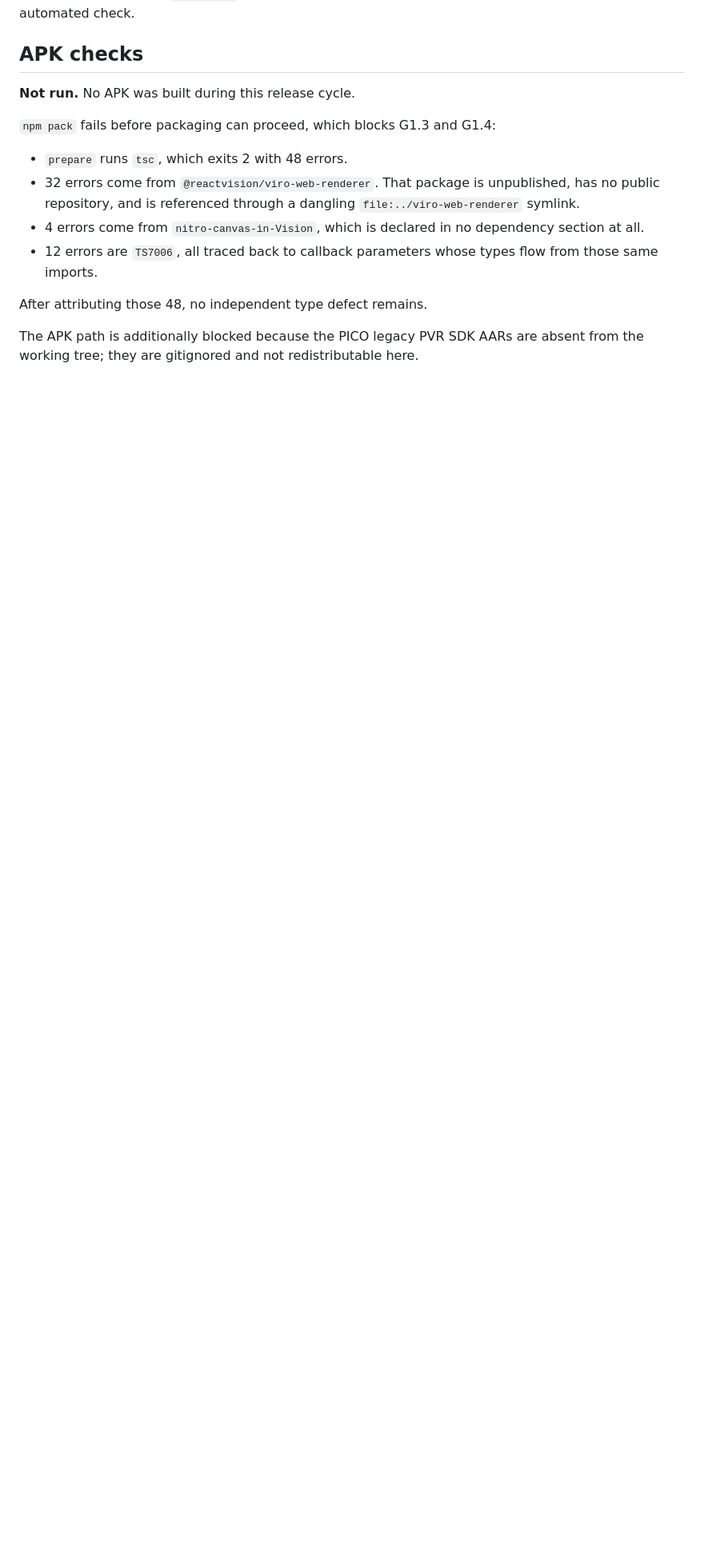
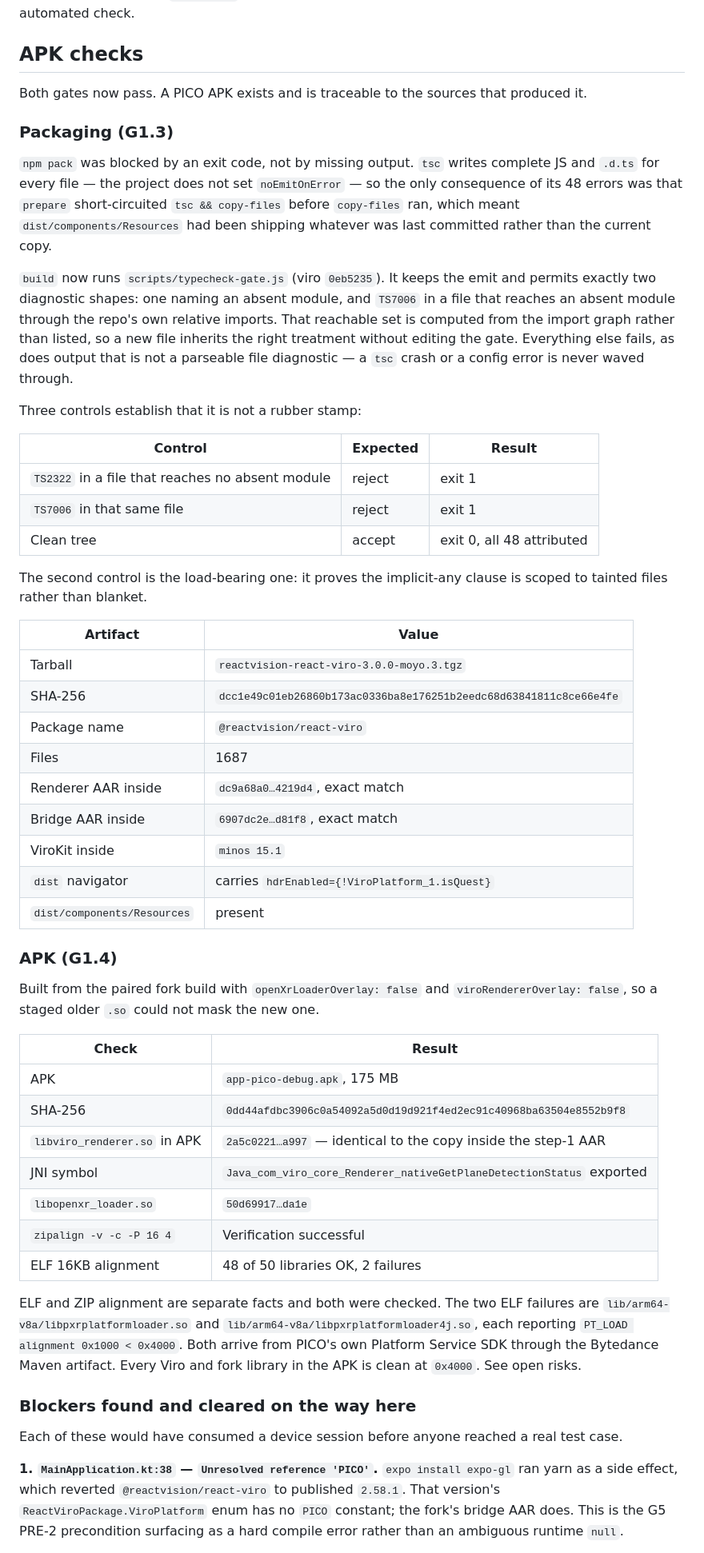
Before and after one commit to mikevocalz/expo-pico, a Markdown page: docs/VIRO-PICO-RELEASE-EVIDENCE.md, the part around one of its changes. Shown at 80% size. Rendered like a GitHub page; blank space fills up the shorter version.

Commit message:
Record the packaging and APK gates as passing
Both were blocked when the ledger was written. G1.3 was blocked by an exit code
rather than by missing output: tsc writes complete JS and .d.ts regardless, so
the only real consequence was prepare short-circuiting before copy-files, which
had been shipping a stale Resources directory. The build now runs a gate that
keeps the emit and permits only diagnostics attributable to the two absent
modules, proven with three controls including a TS7006 in an untainted file —
the case that shows the implicit-any clause is scoped rather than blanket.

G1.4 produced an APK whose libviro_renderer.so is byte-identical to the copy
inside the step-1 AAR, exporting the plane-detection JNI symbol. ZIP alignment
verifies. ELF alignment is 48 of 50: the two failures are PICO's own Platform
Service loaders arriving 4KB-aligned from the Bytedance Maven artifact, and are
recorded as an open risk rather than a defect in this work.

Four blockers cleared on the way there are recorded with them, because each
would have burned a device session before anyone reached a test case. The
sharpest is that expo install ran yarn as a side effect and reverted the package
to published 2.58.1, whose ViroPlatform enum has no PICO constant — the PRE-2
precondition surfacing as a compile error instead of an ambiguous runtime null.

Two open risks added: nitro-canvas-in-Vision leaves the package unbundleable by
any consumer, and the two 4KB PPS loaders would not load on a 16KB-page device.

```diff
--- a/docs/VIRO-PICO-RELEASE-EVIDENCE.md
+++ b/docs/VIRO-PICO-RELEASE-EVIDENCE.md
@@ -158,18 +158,73 @@ per-release automated check.
 
 ## APK checks
 
-**Not run.** No APK was built during this release cycle.
+Both gates now pass. A PICO APK exists and is traceable to the sources that produced it.
 
-`npm pack` fails before packaging can proceed, which blocks G1.3 and G1.4:
+### Packaging (G1.3)
 
-- `prepare` runs `tsc`, which exits 2 with 48 errors.
-- 32 errors come from `@reactvision/viro-web-renderer`. That package is unpublished, has no public
-  repository, and is referenced through a dangling `file:../viro-web-renderer` symlink.
-- 4 errors come from `nitro-canvas-in-Vision`, which is declared in no dependency section at all.
-- 12 errors are `TS7006`, all traced back to callback parameters whose types flow from those same
-  imports.
+`npm pack` was blocked by an exit code, not by missing output. `tsc` writes complete JS and `.d.ts`
+for every file — the project does not set `noEmitOnError` — so the only consequence of its 48 errors
+was that `prepare` short-circuited `tsc && copy-files` before `copy-files` ran, which meant
+`dist/components/Resources` had been shipping whatever was last committed rather than the current
+copy.
 
-After attributing those 48, no independent type defect remains.
+`build` now runs `scripts/typecheck-gate.js` (viro `0eb5235`). It keeps the emit and permits exactly
+two diagnostic shapes: one naming an absent module, and `TS7006` in a file that reaches an absent
+module through the repo's own relative imports. That reachable set is computed from the import graph
+rather than listed, so a new file inherits the right treatment without editing the gate. Everything
+else fails, as does output that is not a parseable file diagnostic — a `tsc` crash or a config error
+is never waved through.
 
-The APK path is additionally blocked because the PICO legacy PVR SDK AARs are absent from the
-working tree; they are gitignored and not redistributable here.
+Three controls establish that it is not a rubber stamp:
+
+| Control | Expected | Result |
+| --- | --- | --- |
+| `TS2322` in a file that reaches no absent module | reject | exit 1 |
+| `TS7006` in that same file | reject | exit 1 |
+| Clean tree | accept | exit 0, all 48 attributed |
+
+The second control is the load-bearing one: it proves the implicit-any clause is scoped to tainted
+files rather than blanket.
+
+| Artifact | Value |
+| --- | --- |
+| Tarball | `reactvision-react-viro-3.0.0-moyo.3.tgz` |
+| SHA-256 | `dcc1e49c01eb26860b173ac0336ba8e176251b2eedc68d63841811c8ce66e4fe` |
+| Package name | `@reactvision/react-viro` |
+| Files | 1687 |
+| Renderer AAR inside | `dc9a68a0…4219d4`, exact match |
+| Bridge AAR inside | `6907dc2e…d81f8`, exact match |
+| ViroKit inside | `minos 15.1` |
+| `dist` navigator | carries `hdrEnabled={!ViroPlatform_1.isQuest}` |
+| `dist/components/Resources` | present |
+
+### APK (G1.4)
+
+Built from the paired fork build with `openXrLoaderOverlay: false` and `viroRendererOverlay: false`,
+so a staged older `.so` could not mask the new one.
+
+| Check | Result |
+| --- | --- |
+| APK | `app-pico-debug.apk`, 175 MB |
+| SHA-256 | `0dd44afdbc3906c0a54092a5d0d19d921f4ed2ec91c40968ba63504e8552b9f8` |
+| `libviro_renderer.so` in APK | `2a5c0221…a997` — identical to the copy inside the step-1 AAR |
+| JNI symbol | `Java_com_viro_core_Renderer_nativeGetPlaneDetectionStatus` exported |
+| `libopenxr_loader.so` | `50d69917…da1e` |
+| `zipalign -v -c -P 16 4` | Verification successful |
+| ELF 16KB alignment | 48 of 50 libraries OK, 2 failures |
+
+ELF and ZIP alignment are separate facts and both were checked. The two ELF failures are
+`lib/arm64-v8a/libpxrplatformloader.so` and `lib/arm64-v8a/libpxrplatformloader4j.so`, each reporting
+`PT_LOAD alignment 0x1000 < 0x4000`. Both arrive from PICO's own Platform Service SDK through the
+Bytedance Maven artifact. Every Viro and fork library in the APK is clean at `0x4000`. See open
+risks.
+
+### Blockers found and cleared on the way here
+
+Each of these would have consumed a device session before anyone reached a real test case.
+
+**1. `MainApplication.kt:38` — `Unresolved reference 'PICO'`.** `expo install expo-gl` ran yarn as a
+side effect, which reverted `@reactvision/react-viro` to published `2.58.1`. That version's
+`ReactViroPackage.ViroPlatform` enum has no `PICO` constant; the fork's bridge AAR does. This is the
+G5 PRE-2 precondition surfacing as a hard compile error rather than an ambiguous runtime `null`.
+
```
Also changed, not shown: other parts of docs/VIRO-PICO-RELEASE-EVIDENCE.md (+44 -1 lines).
